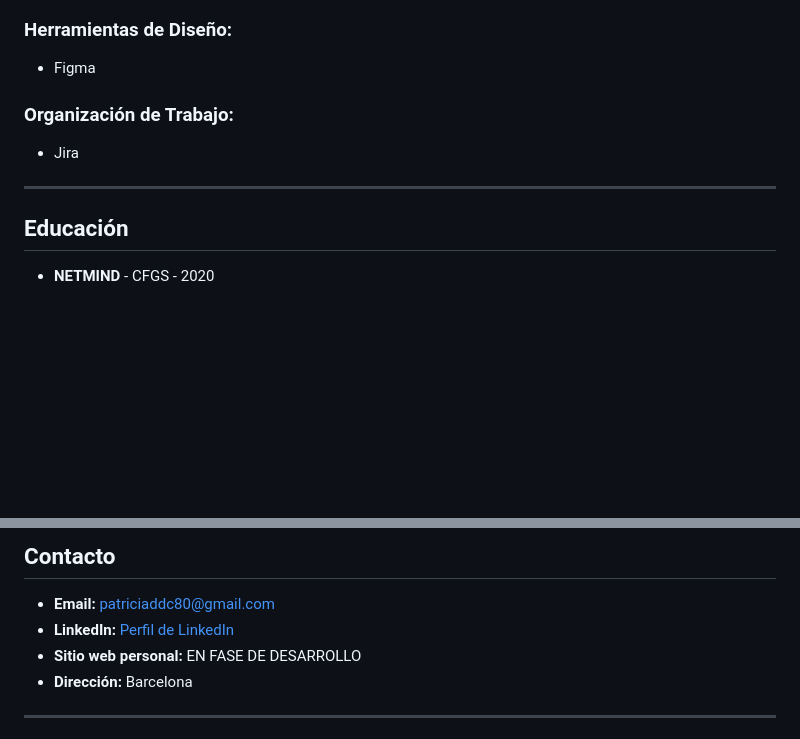
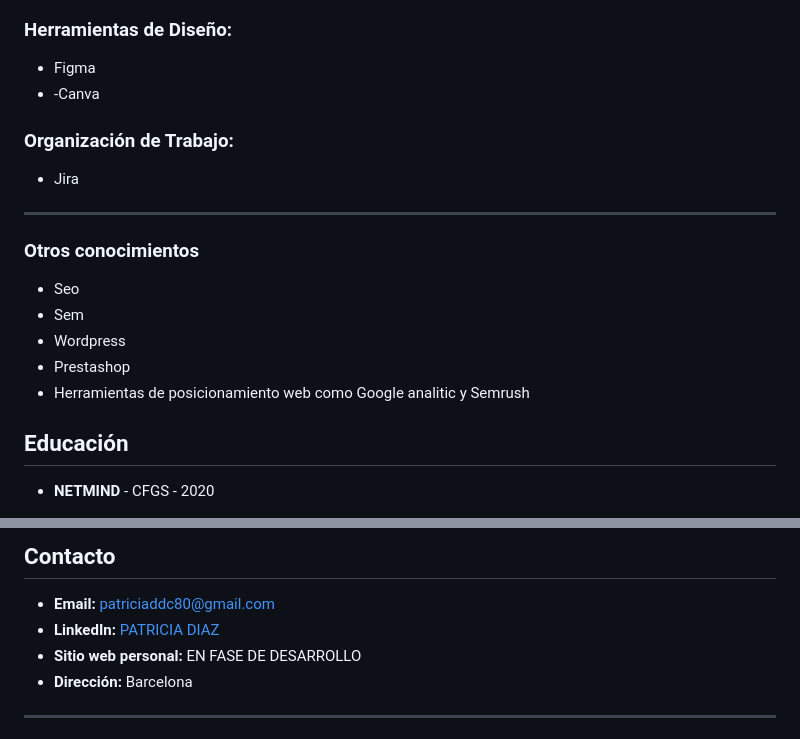
Before and after one commit to Patriciaddc80/PATRICIA-DIAZ, a Markdown page: README.md, 2 parts joined by grey strips. GitHub-like rendering; blank space fills up the shorter version.

```diff
--- a/README.md
+++ b/README.md
@@ -67,11 +67,20 @@ Mi pasión por el diseño y el frontend es mi superpoder, ¡y estoy emocionado p
 
 ### Herramientas de Diseño:
 - Figma
+- -Canva
 
 ### Organización de Trabajo:
 - Jira
 
 ---
+
+### Otros conocimientos
+
+- Seo
+- Sem
+- Wordpress
+- Prestashop
+- Herramientas de posicionamiento web como Google analitic y Semrush
 
 ## Educación
 
@@ -92,7 +101,7 @@ Mi pasión por el diseño y el frontend es mi superpoder, ¡y estoy emocionado p
 ## Contacto
 
 - **Email:** [patriciaddc80@gmail.com](mailto:patriciaddc80@gmail.com)
-- **LinkedIn:** [Perfil de LinkedIn](URL_DE_TU_PERFIL_LINKEDIN)
+- **LinkedIn:** [PATRICIA DIAZ](https://www.linkedin.com/in/patriciadiaz/)
 - **Sitio web personal:** EN FASE DE DESARROLLO
 - **Dirección:** Barcelona
 
```
Also changed, not shown: other parts of README.md (+5 -4 lines).
